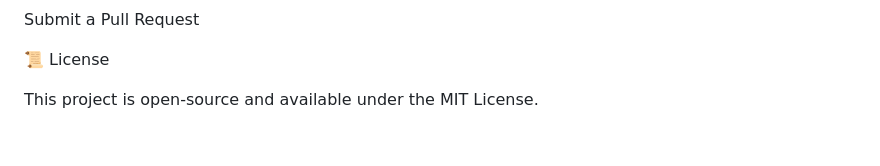
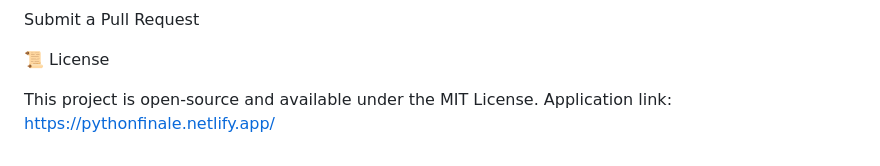
Before and after one commit to Damian-Sonwa/Python_Final_Project, a Markdown page: README.md, the part around the change. Drawn GitHub-style.

Commit message:
Update README.md
App link added but still under construction

```diff
--- a/README.md
+++ b/README.md
@@ -134,3 +134,4 @@ Submit a Pull Request
 📜 License
 
 This project is open-source and available under the MIT License.
+Application link: https://pythonfinale.netlify.app/
```
